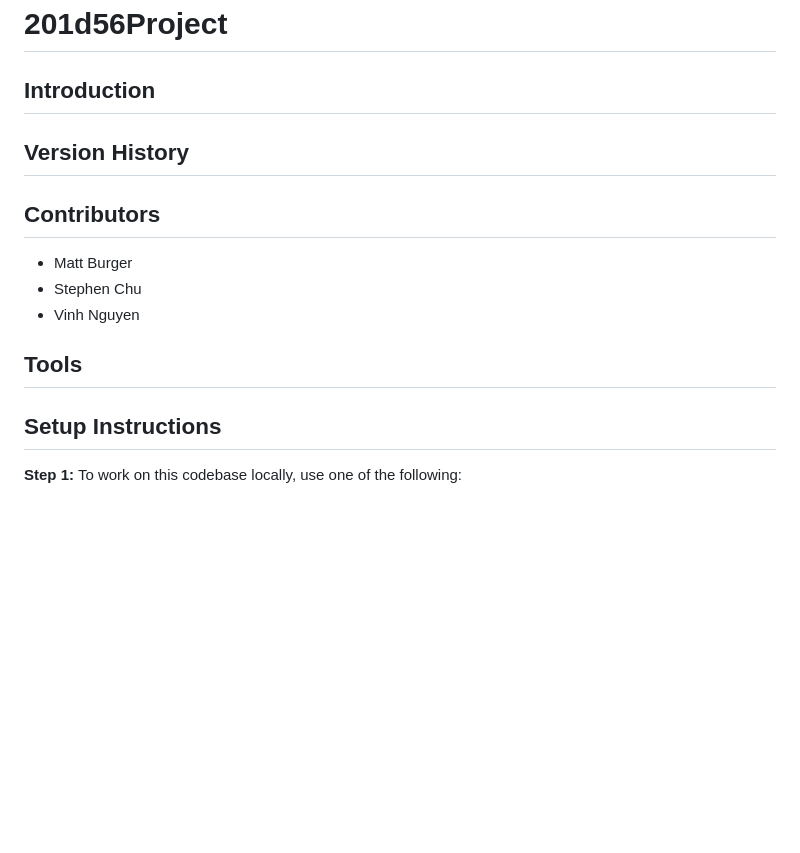
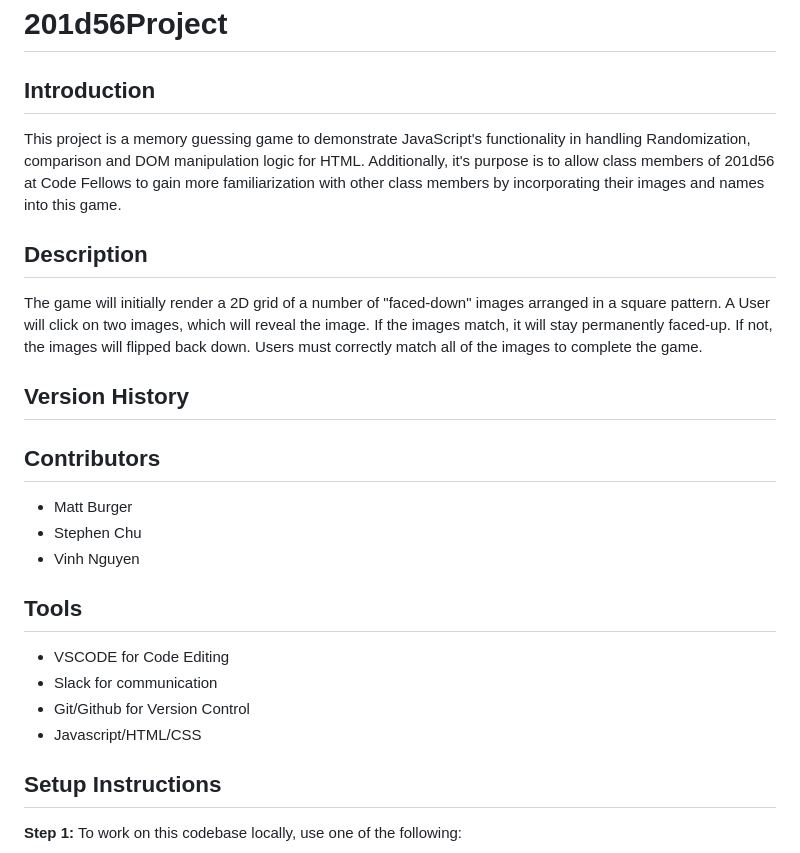
Before and after one commit to nguyenvinh2/201d56Project, a Markdown page: README.md, the part around one of its changes. Rendered like a GitHub page; blank space fills up the shorter version.

```diff
--- a/README.md
+++ b/README.md
@@ -1,6 +1,18 @@
 # 201d56Project
 
 ## Introduction
+
+  This project is a memory guessing game to demonstrate JavaScript's functionality in handling
+  Randomization, comparison and DOM manipulation logic for HTML. Additionally, it's purpose is
+  to allow class members of 201d56 at Code Fellows to gain more familiarization with other class
+  members by incorporating their images and names into this game.
+
+## Description
+
+  The game will initially render a 2D grid of a number of "faced-down" images arranged in a square
+  pattern. A User will click on two images, which will reveal the image. If the images match, it will
+  stay permanently faced-up. If not, the images will flipped back down. Users must correctly match
+  all of the images to complete the game.
 
 ## Version History
 
@@ -11,6 +23,11 @@
 - Vinh Nguyen
 
 ## Tools
+
+- VSCODE for Code Editing
+- Slack for communication
+- Git/Github for Version Control
+- Javascript/HTML/CSS
 
 ## Setup Instructions
 __Step 1:__ To work on this codebase locally, use one of the following:
```
Also changed, not shown: other parts of README.md (+38 -25 lines), assets/About.png (added), assets/Game.png (added), assets/Home.png (added), 5 other files.
